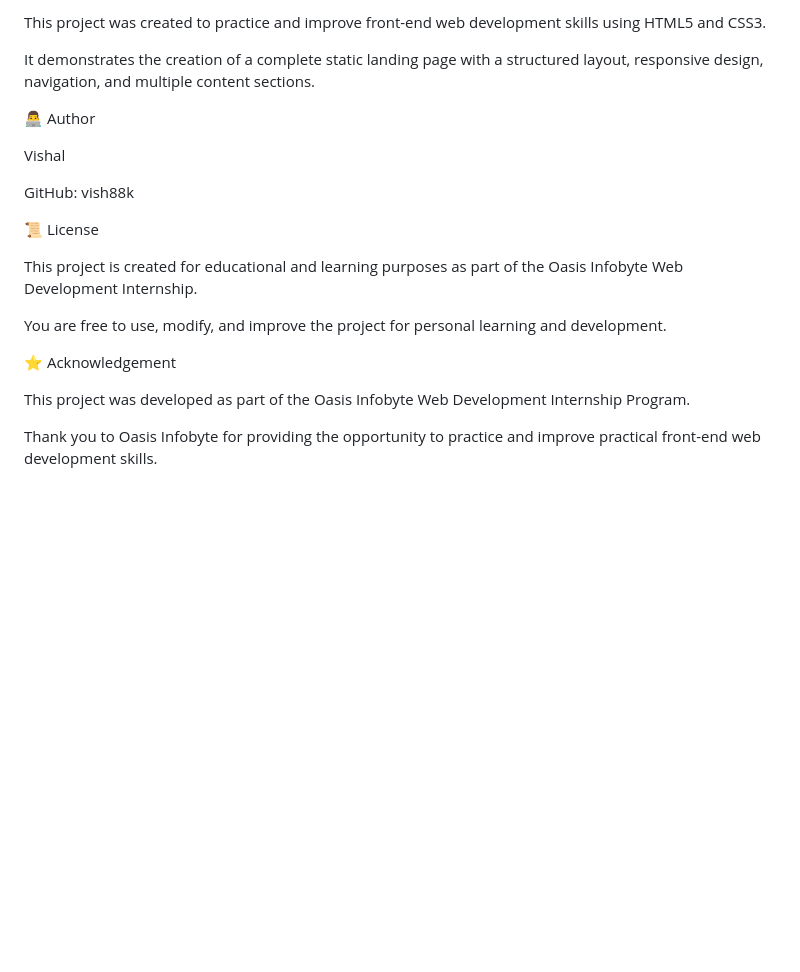
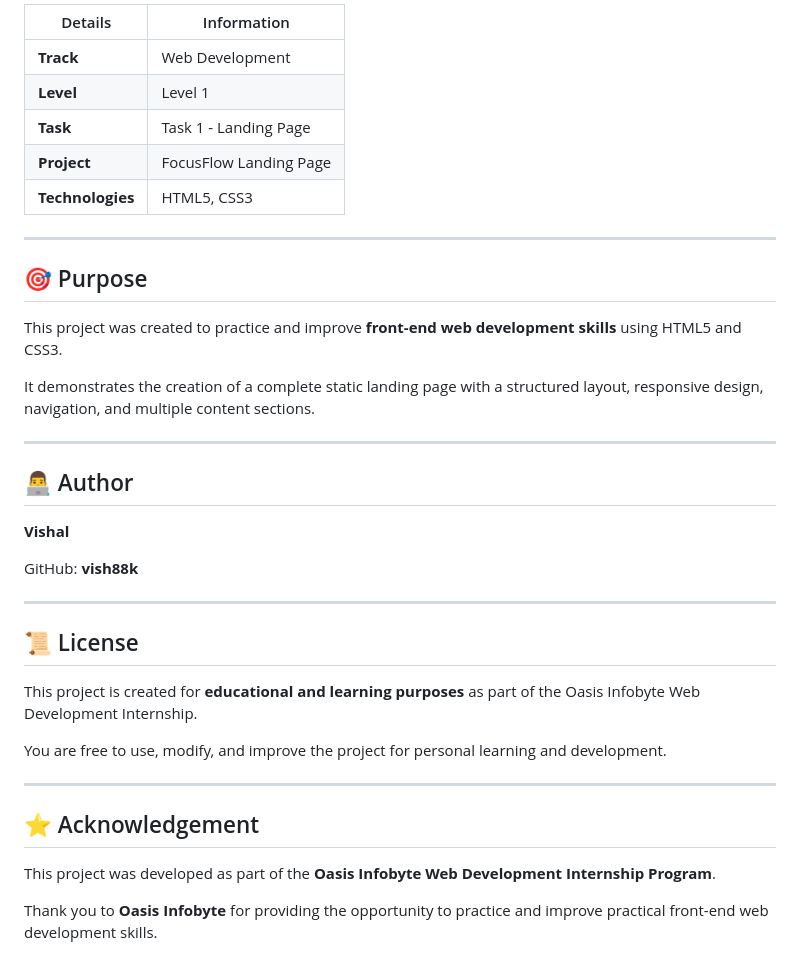
Before and after one commit to vish88k/OIBSIP, a Markdown page: WebDev-L1-LandingPage/README.md, the part around one of its changes. Drawn GitHub-style; blank space fills up the shorter version.

```diff
--- a/WebDev-L1-LandingPage/README.md
+++ b/WebDev-L1-LandingPage/README.md
@@ -135,22 +165,40 @@ Technologies	HTML5, CSS3
 
-This project was created to practice and improve front-end web development skills using HTML5 and CSS3.
+| Details | Information |
+|---|---|
+| **Track** | Web Development |
+| **Level** | Level 1 |
+| **Task** | Task 1 - Landing Page |
+| **Project** | FocusFlow Landing Page |
+| **Technologies** | HTML5, CSS3 |
+
+---
+
+## 🎯 Purpose
+
+This project was created to practice and improve **front-end web development skills** using HTML5 and CSS3.
 
 It demonstrates the creation of a complete static landing page with a structured layout, responsive design, navigation, and multiple content sections.
 
-👨‍💻 Author
+---
 
-Vishal
+## 👨‍💻 Author
 
-GitHub: vish88k
+**Vishal**
 
-📜 License
+GitHub: **vish88k**
 
-This project is created for educational and learning purposes as part of the Oasis Infobyte Web Development Internship.
+---
+
+## 📜 License
+
+This project is created for **educational and learning purposes** as part of the Oasis Infobyte Web Development Internship.
 
 You are free to use, modify, and improve the project for personal learning and development.
 
-⭐ Acknowledgement
+---
 
-This project was developed as part of the Oasis Infobyte Web Development Internship Program.
+## ⭐ Acknowledgement
 
-Thank you to Oasis Infobyte for providing the opportunity to practice and improve practical front-end web development skills.
+This project was developed as part of the **Oasis Infobyte Web Development Internship Program**.
+
+Thank you to **Oasis Infobyte** for providing the opportunity to practice and improve practical front-end web development skills.
```
Also changed, not shown: other parts of WebDev-L1-LandingPage/README.md (+104 -74 lines).
